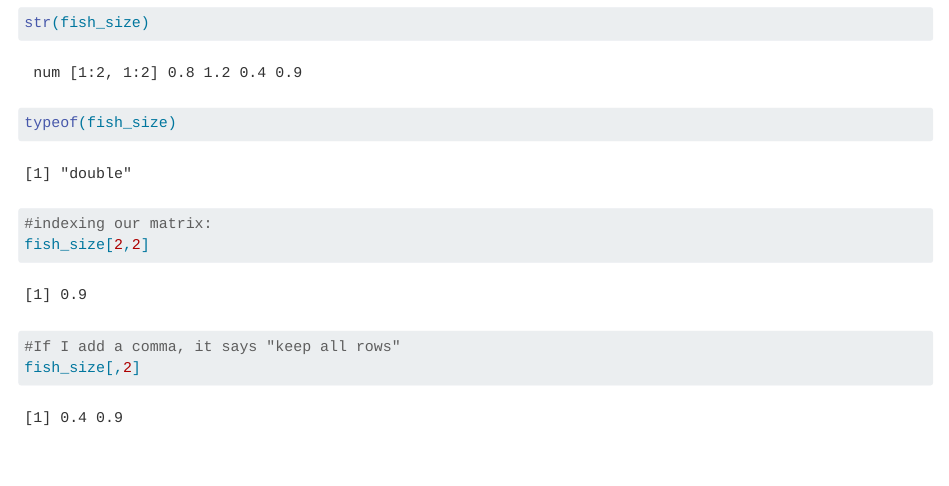
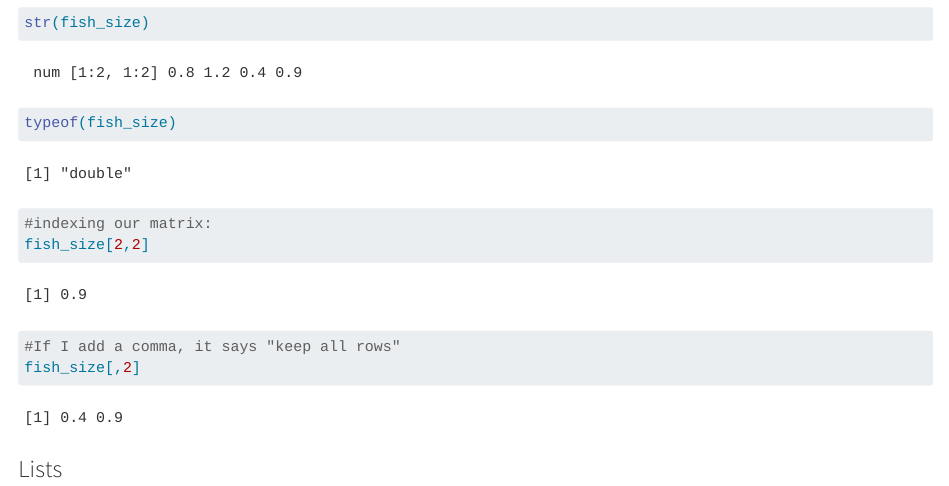
Before and after one commit to ccaswell25/eds221_day2_interactive, a Quarto document (code/eds221_day2_interactive.qmd): the page in a window 1100 px wide, from 4070 px down. Rendered offline with R 4.5, knitr and Pandoc in place of Quarto, with nearby package versions; long lines of code are wrapped.

Commit message:
list section

````diff
--- a/code/eds221_day2_interactive.qmd
+++ b/code/eds221_day2_interactive.qmd
@@ -141,3 +141,5 @@ fish_size[2,2]
 #If I add a comma, it says "keep all rows"
 fish_size[,2]
 ```
+
+### Lists
````
